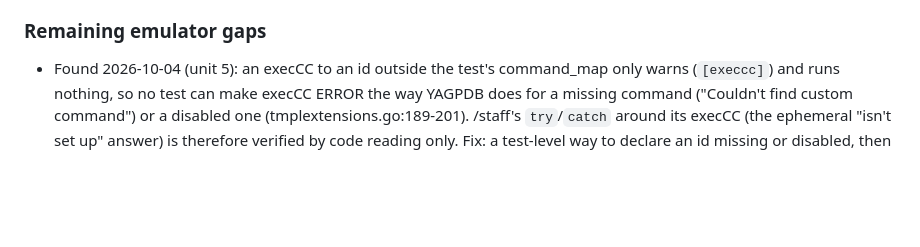
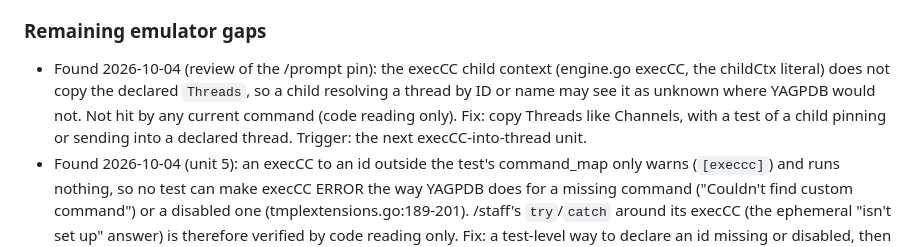
Before and after one commit to lbds137/yagpdb-custom-commands, a Markdown page: docs/FUTURE_IMPROVEMENTS.md, the part around the change. Rendered like a GitHub page; blank space fills up the shorter version.

Commit message:
docs(future): file the execCC child Threads gap (pin review)
Co-Authored-By: Claude Opus 5.5 <noreply@anthropic.com>

```diff
--- a/docs/FUTURE_IMPROVEMENTS.md
+++ b/docs/FUTURE_IMPROVEMENTS.md
@@ -402,6 +402,11 @@ gets a failing test first.
   stricter limit so a later save from the panel also passes.
 
 ### Remaining emulator gaps
+- Found 2026-10-04 (review of the /prompt pin): the execCC child context (engine.go
+  execCC, the childCtx literal) does not copy the declared `Threads`, so a child resolving
+  a thread by ID or name may see it as unknown where YAGPDB would not. Not hit by any
+  current command (code reading only). Fix: copy Threads like Channels, with a test of a
+  child pinning or sending into a declared thread. Trigger: the next execCC-into-thread unit.
 - Found 2026-10-04 (unit 5): an execCC to an id outside the test's command_map only warns
   (`[execcc]`) and runs nothing, so no test can make execCC ERROR the way YAGPDB does for
   a missing command ("Couldn't find custom command") or a disabled one
```
